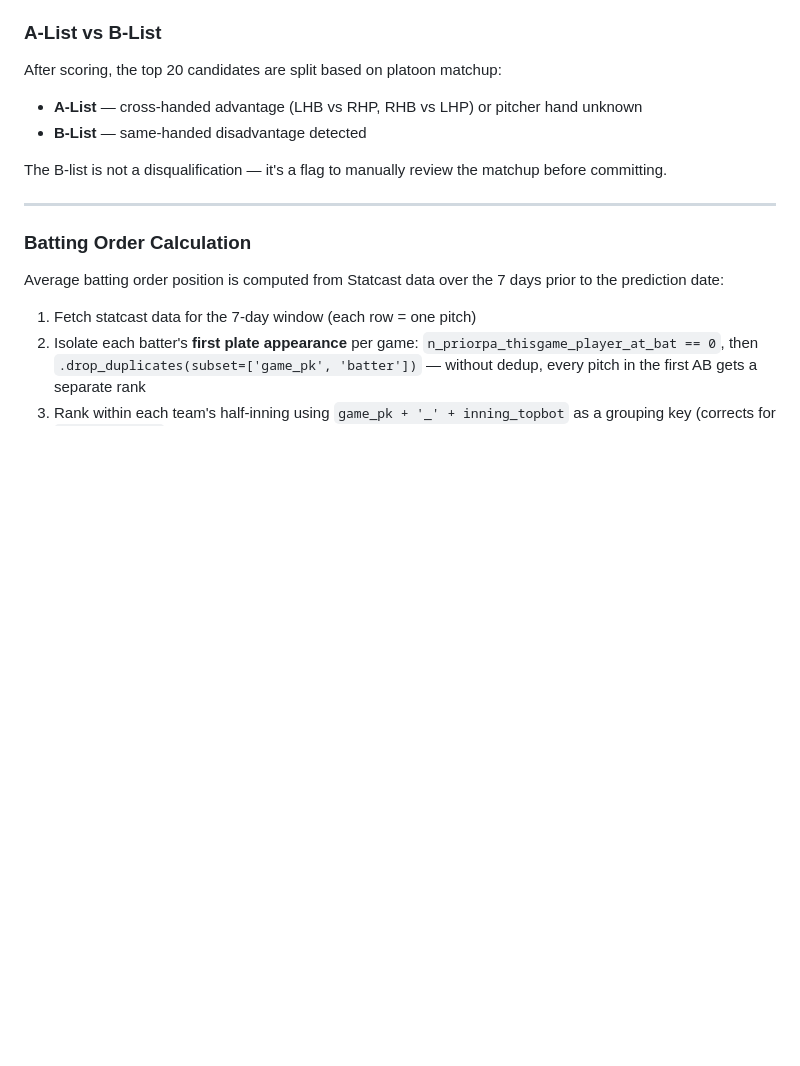
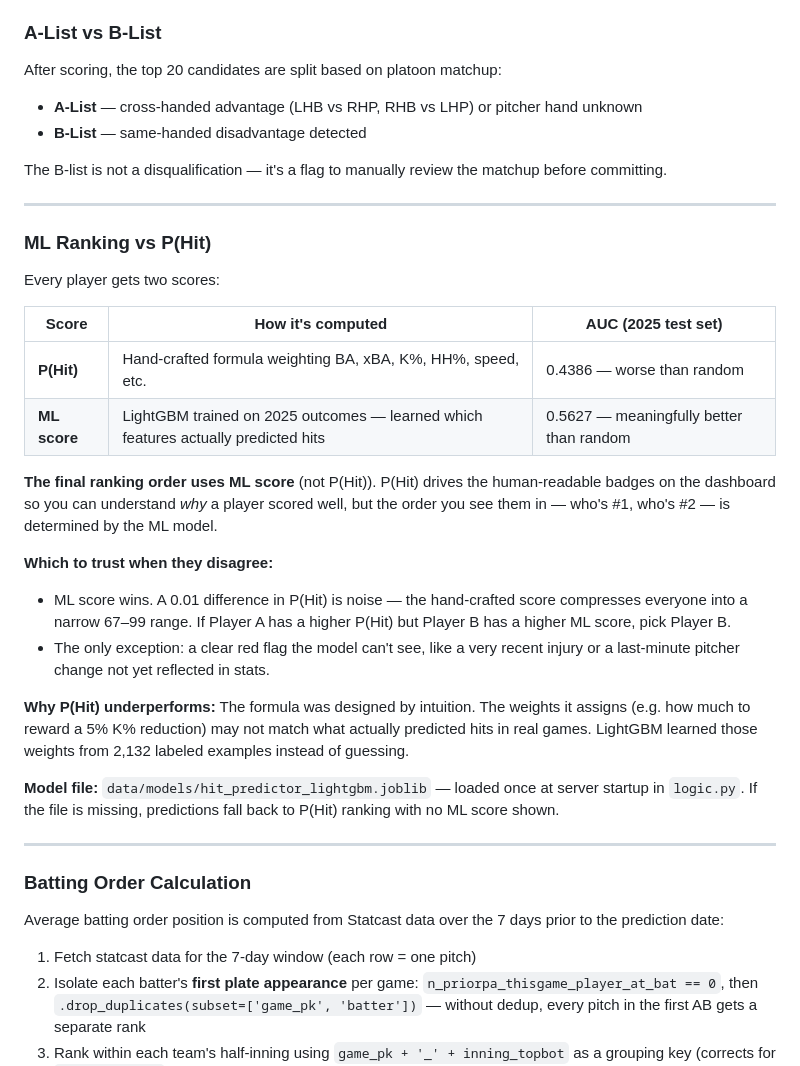
Before and after one commit to kkokie/bts_api, a Markdown page: LOGIC.md, the part around the change. Drawn GitHub-style; blank space fills up the shorter version.

```diff
--- a/LOGIC.md
+++ b/LOGIC.md
@@ -105,6 +105,27 @@ After scoring, the top 20 candidates are split based on platoon matchup:
 - **B-List** — same-handed disadvantage detected
 
 The B-list is not a disqualification — it's a flag to manually review the matchup before committing.
+
+---
+
+### ML Ranking vs P(Hit)
+
+Every player gets two scores:
+
+| Score | How it's computed | AUC (2025 test set) |
+|---|---|---|
+| **P(Hit)** | Hand-crafted formula weighting BA, xBA, K%, HH%, speed, etc. | 0.4386 — worse than random |
+| **ML score** | LightGBM trained on 2025 outcomes — learned which features actually predicted hits | 0.5627 — meaningfully better than random |
+
+**The final ranking order uses ML score** (not P(Hit)). P(Hit) drives the human-readable badges on the dashboard so you can understand *why* a player scored well, but the order you see them in — who's #1, who's #2 — is determined by the ML model.
+
+**Which to trust when they disagree:**
+- ML score wins. A 0.01 difference in P(Hit) is noise — the hand-crafted score compresses everyone into a narrow 67–99 range. If Player A has a higher P(Hit) but Player B has a higher ML score, pick Player B.
+- The only exception: a clear red flag the model can't see, like a very recent injury or a last-minute pitcher change not yet reflected in stats.
+
+**Why P(Hit) underperforms:** The formula was designed by intuition. The weights it assigns (e.g. how much to reward a 5% K% reduction) may not match what actually predicted hits in real games. LightGBM learned those weights from 2,132 labeled examples instead of guessing.
+
+**Model file:** `data/models/hit_predictor_lightgbm.joblib` — loaded once at server startup in `logic.py`. If the file is missing, predictions fall back to P(Hit) ranking with no ML score shown.
 
 ---
 
```
Also changed, not shown: README.md (+8 -0 lines).
